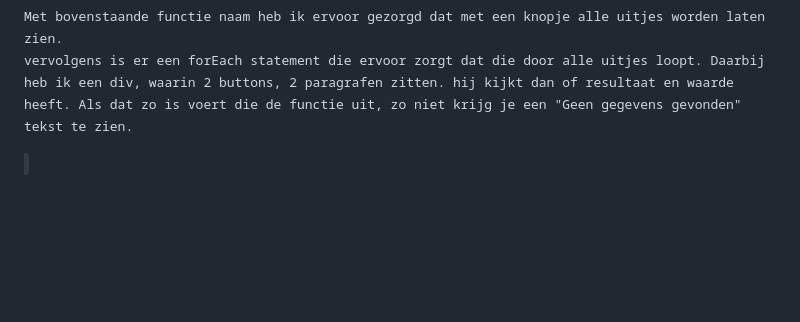
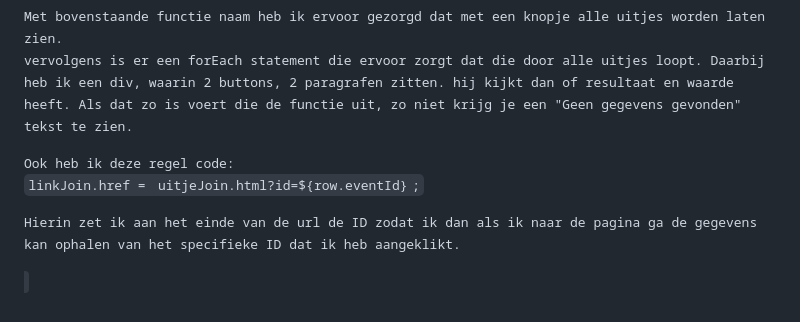
Before and after one commit to roan200314/Dokkie, a Markdown page: docs/uitje_docu.md, the part around the change. Rendered like a GitHub page; folded sections open; blank space fills up the shorter version.

```diff
--- a/docs/uitje_docu.md
+++ b/docs/uitje_docu.md
@@ -111,4 +111,9 @@ async function laatZien(): Promise<void> {
 Met bovenstaande functie naam heb ik ervoor gezorgd dat met een knopje alle uitjes worden laten zien.
 vervolgens is er een forEach statement die ervoor zorgt dat die door alle uitjes loopt. Daarbij heb ik een div, waarin 2 buttons, 2 paragrafen zitten. hij kijkt dan of resultaat en waarde heeft. Als dat zo is voert die de functie uit, zo niet krijg je een "Geen gegevens gevonden" tekst te zien.
 
+Ook heb ik deze regel code:
+<code>linkJoin.href = `uitjeJoin.html?id=${row.eventId}`;</code>
+
+Hierin zet ik aan het einde van de url de ID zodat ik dan als ik naar de pagina ga de gegevens kan ophalen van het specifieke ID dat ik heb aangeklikt.
+
 </details>
```
